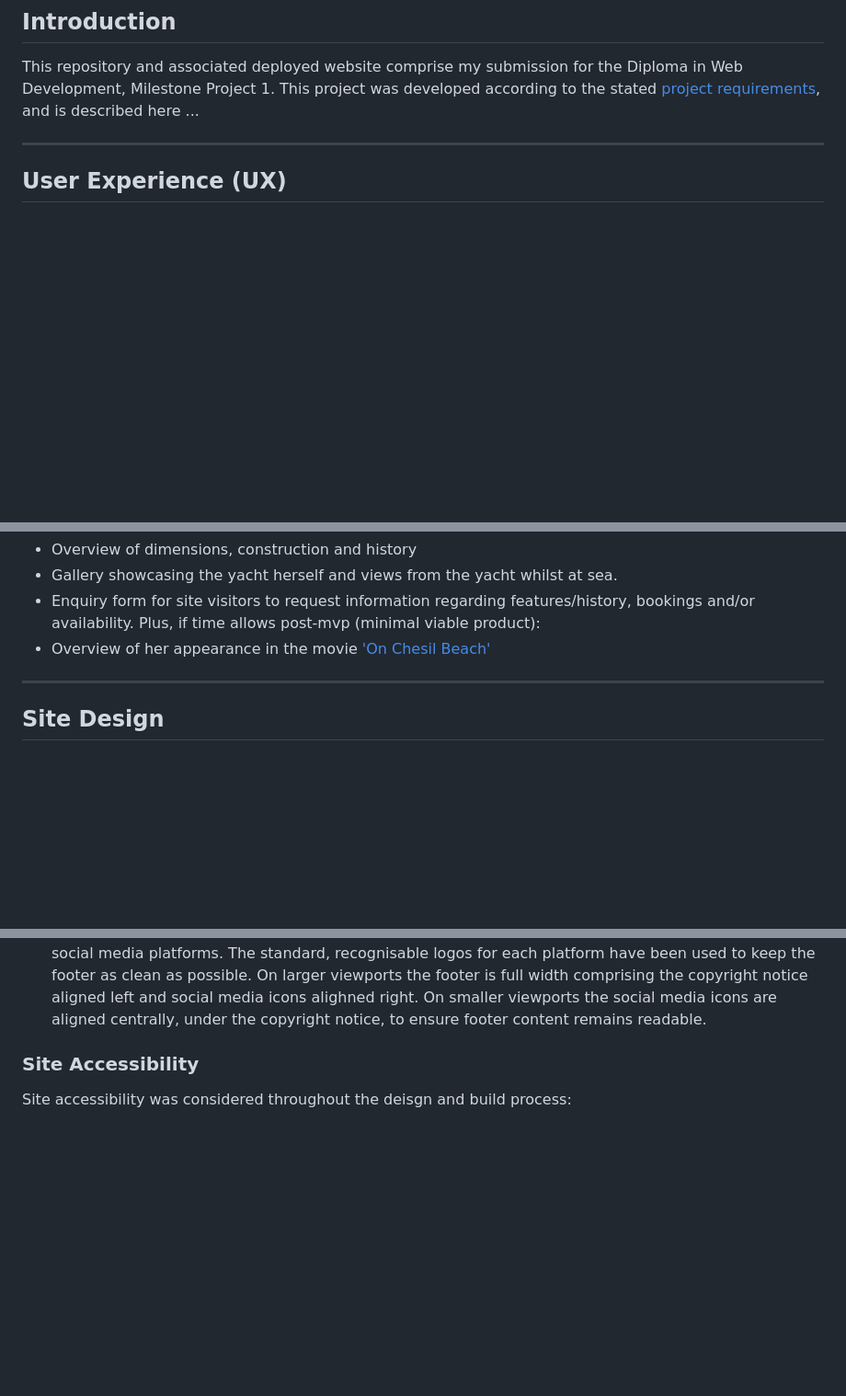
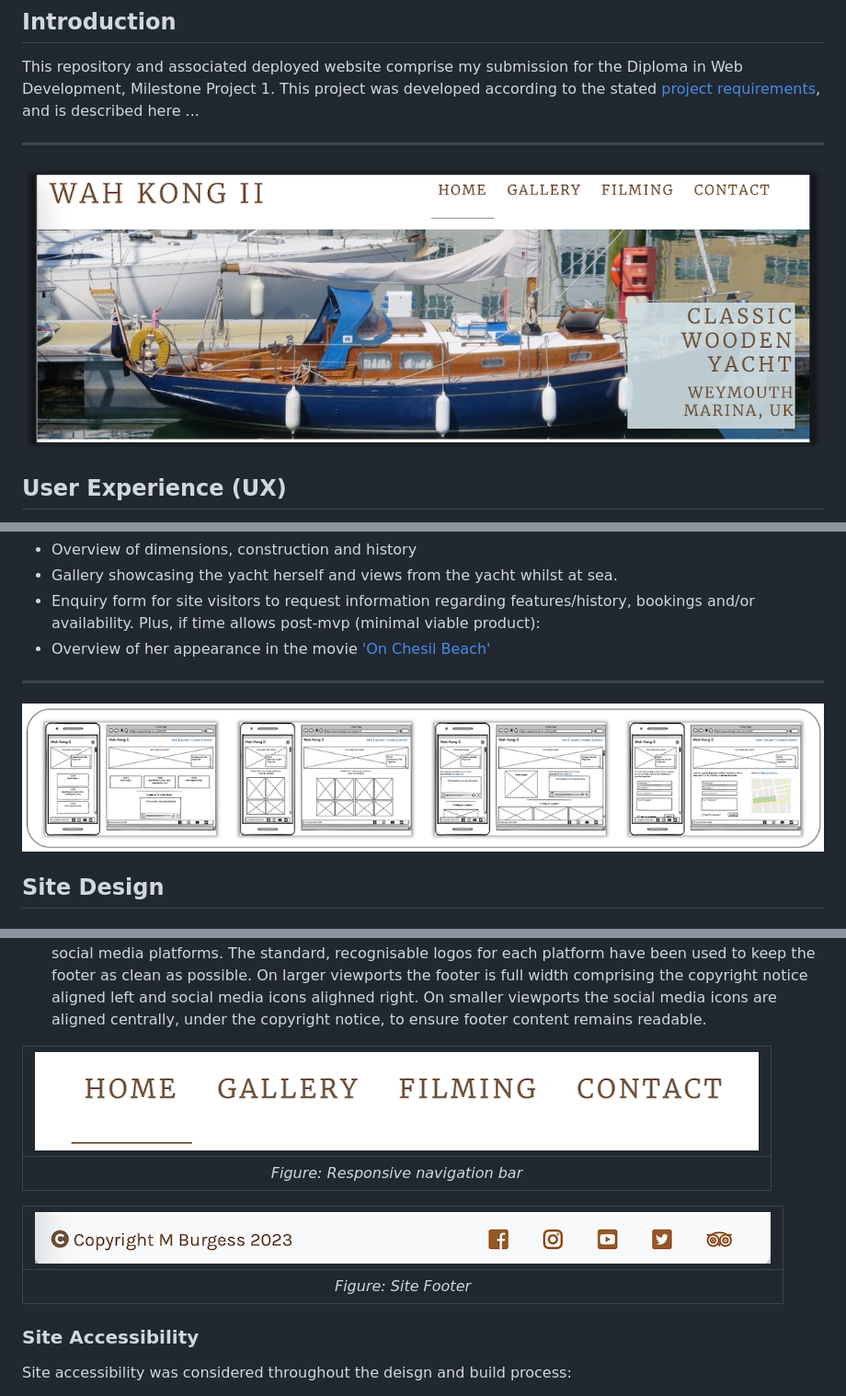
Before and after one commit to mikiburgess/MP1-Wah-Kong, a Markdown page: README.MD, 3 parts joined by grey strips. Shown: that part at 92% size. GitHub-like rendering; pictures changed too: docs/images/footer_illustration.png (added), docs/images/navigation_illustration.png (added), docs/images/site_illustration.png (added); blank space fills up the shorter version.

Commit message:
Add illustrations to Readme

```diff
--- a/README.MD
+++ b/README.MD
@@ -47,6 +47,7 @@ This repository and associated deployed website comprise my submission for the D
 
 - - -
 
+![Image of the website landing page](docs/images/site_illustration.png)
 
 ## User Experience (UX)
 This website showcases Wah Kong II, a classic wooden yacht currently moored in Weymouth, UK. Originally built in 1958, due to her age and construction she is of potential interest to the classic boat community.
@@ -99,6 +100,9 @@ Plus, if time allows post-mvp (minimal viable product):
 
 - - -
 
+![Selection of thumbnails of project wireframes](docs/images/wireframe_illustration.png)
+
+
 ## Site Design
 
 ### Wireframes
@@ -171,6 +178,14 @@ All pages also have the following features:
 - Responsive navigation bar at the top of the page, allowing for users to navigate the site without using browser back/forward buttons. This navigation bar collapses to a menu toggler on smaller viewports to maintain site readability.
 - Responsive hero image with page title is at the top of each page, directly beneath the navigation bar. Although each page has a different hero image, the placement, dimensions, and responsive behaviour is consistent across all pages.
 - Viewport-width footer containing a copyright notice (placeholder/unofficial) and links to all relevant social media platforms. The standard, recognisable logos for each platform have been used to keep the footer as clean as possible. On larger viewports the footer is full width comprising the copyright notice aligned left and social media icons alighned right. On smaller viewports the social media icons are aligned centrally, under the copyright notice, to ensure footer content remains readable.
+
+| ![Image of the website navigation menu](docs/images/navigation_illustration.png) |
+| :-------: |
+| *Figure: Responsive navigation bar* |
+
+| ![Image of the website footer](docs/images/footer_illustration.png) |
+| :-------: |
+| *Figure: Site Footer* |
 
 ### Site Accessibility
 Site accessibility was considered throughout the deisgn and build process:
```
Also changed, not shown: other parts of README.MD (+4 -1 lines).
